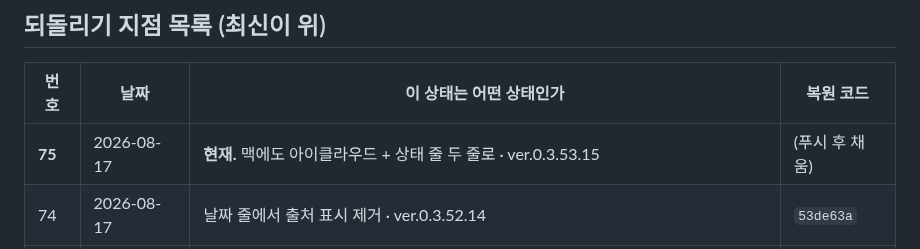
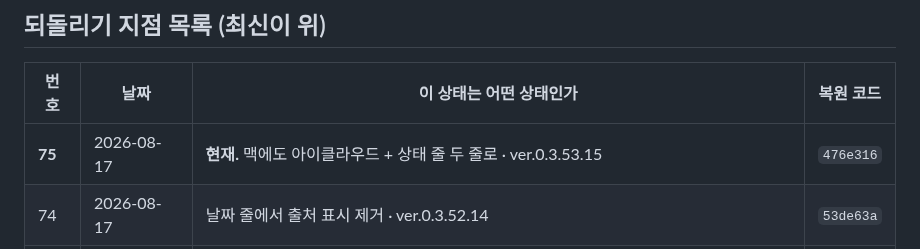
Before and after one commit to ziririt/simpletext-app, a Markdown page: 버전기록.md, the part around the change. GitHub-like rendering.

Commit message:
버전기록: 복원 코드 채움

```diff
--- a/버전기록.md
+++ b/버전기록.md
@@ -19,7 +19,7 @@
 
 | 번호 | 날짜 | 이 상태는 어떤 상태인가 | 복원 코드 |
 |---|---|---|---|
-| **75** | 2026-08-17 | **현재.** 맥에도 아이클라우드 + 상태 줄 두 줄로 · ver.0.3.53.15 | (푸시 후 채움) |
+| **75** | 2026-08-17 | **현재.** 맥에도 아이클라우드 + 상태 줄 두 줄로 · ver.0.3.53.15 | `476e316` |
 | 74 | 2026-08-17 | 날짜 줄에서 출처 표시 제거 · ver.0.3.52.14 | `53de63a` |
 | 73 | 2026-08-17 | 아이클라우드 다리가 연결된 적이 없었다 + 정리 규칙 한 뎁스 안으로 · ver.0.3.51.13 | `cfa277e` |
 | 72 | 2026-08-17 | 목록 상단 단추 자리 바꾸기 · ver.0.3.49.11 | `7b38b00` |
```
